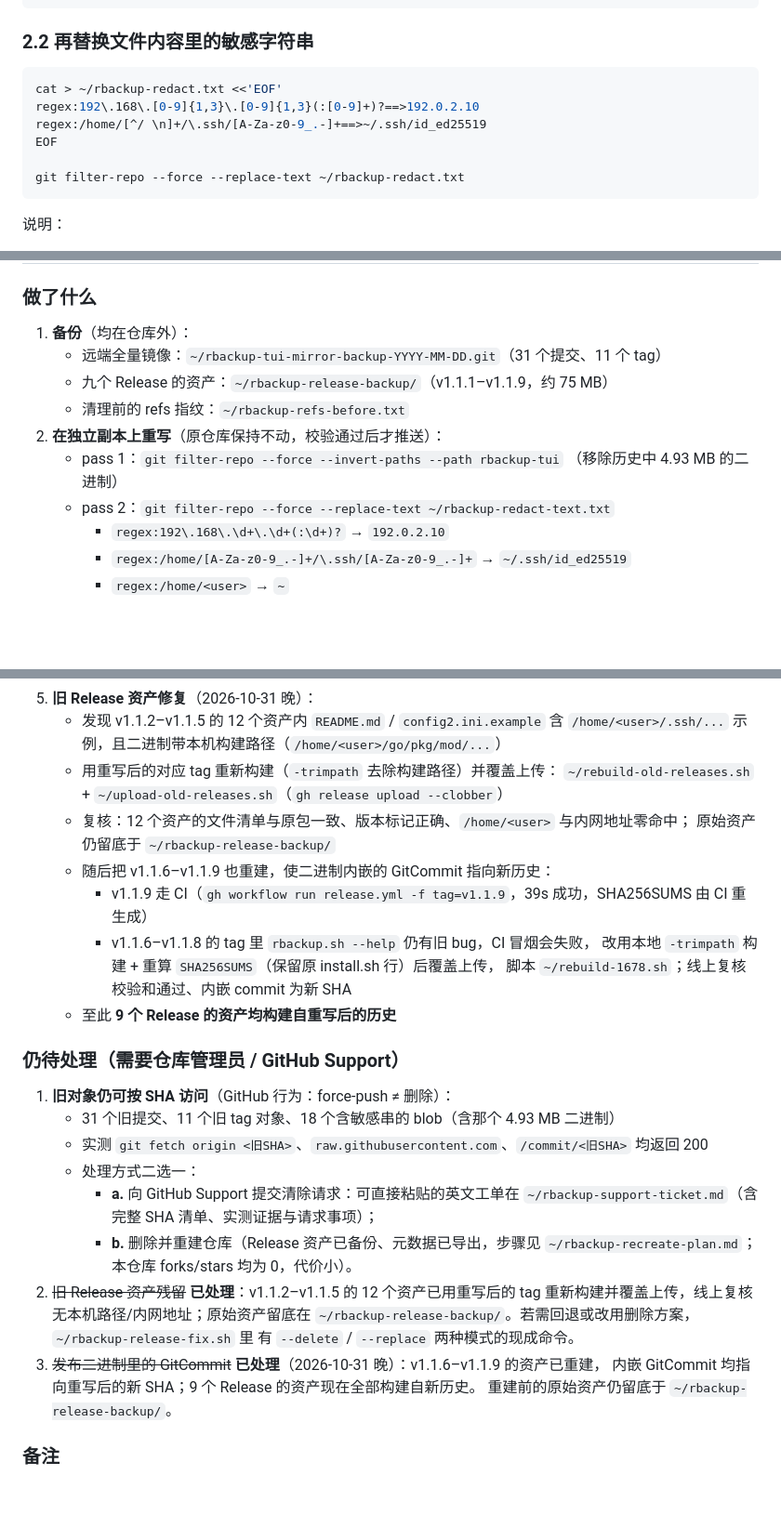
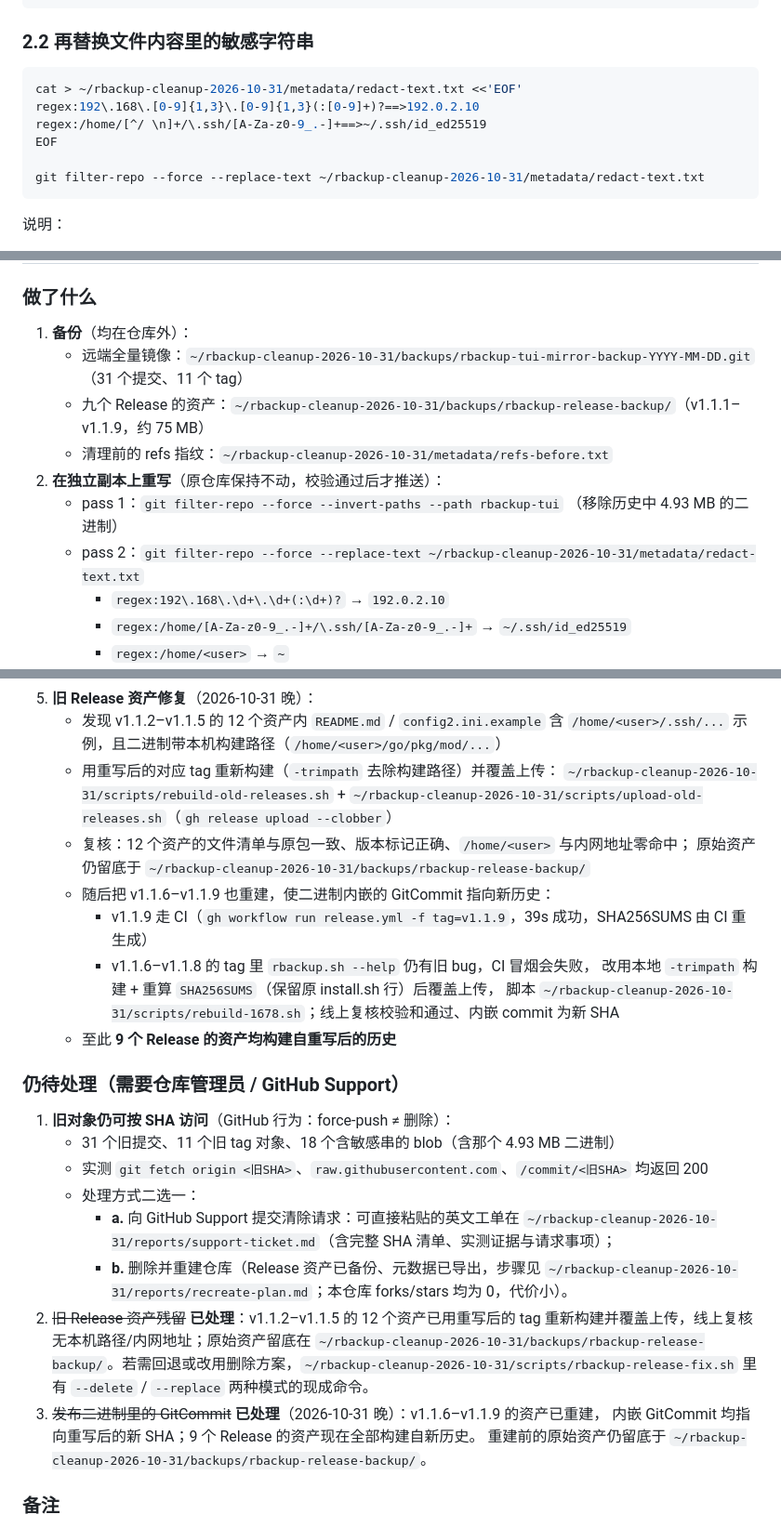
Before and after one commit to lockejet/rbackup-tui, a Markdown page: docs/CLEAN-HISTORY.md, 3 parts joined by grey strips. Shown at 93% size. Rendered like a GitHub page; blank space fills up the shorter version.

Commit message:
docs: 清理工作材料集中到 ~/rbackup-cleanup-2026-10-31/
之前把工单、备份、脚本直接散落在 home 根目录，改为按
reports/ metadata/ backups/ scripts/ 分类存放，文档内路径同步更新。

````diff
--- a/docs/CLEAN-HISTORY.md
+++ b/docs/CLEAN-HISTORY.md
@@ -96,12 +96,12 @@ git filter-repo --force --invert-paths --path rbackup-tui
 ### 2.2 再替换文件内容里的敏感字符串
 
 ```bash
-cat > ~/rbackup-redact.txt <<'EOF'
+cat > ~/rbackup-cleanup-2026-10-31/metadata/redact-text.txt <<'EOF'
 regex:192\.168\.[0-9]{1,3}\.[0-9]{1,3}(:[0-9]+)?==>192.0.2.10
 regex:/home/[^/ \n]+/\.ssh/[A-Za-z0-9_.-]+==>~/.ssh/id_ed25519
 EOF
 
-git filter-repo --force --replace-text ~/rbackup-redact.txt
+git filter-repo --force --replace-text ~/rbackup-cleanup-2026-10-31/metadata/redact-text.txt
 ```
 
 说明：
@@ -194,13 +194,13 @@ git push --mirror git@github.com:lockejet/rbackup-tui.git
 ### 做了什么
 
 1. **备份**（均在仓库外）：
-   - 远端全量镜像：`~/rbackup-tui-mirror-backup-YYYY-MM-DD.git`（31 个提交、11 个 tag）
-   - 九个 Release 的资产：`~/rbackup-release-backup/`（v1.1.1–v1.1.9，约 75 MB）
-   - 清理前的 refs 指纹：`~/rbackup-refs-before.txt`
+   - 远端全量镜像：`~/rbackup-cleanup-2026-10-31/backups/rbackup-tui-mirror-backup-YYYY-MM-DD.git`（31 个提交、11 个 tag）
+   - 九个 Release 的资产：`~/rbackup-cleanup-2026-10-31/backups/rbackup-release-backup/`（v1.1.1–v1.1.9，约 75 MB）
+   - 清理前的 refs 指纹：`~/rbackup-cleanup-2026-10-31/metadata/refs-before.txt`
 2. **在独立副本上重写**（原仓库保持不动，校验通过后才推送）：
    - pass 1：`git filter-repo --force --invert-paths --path rbackup-tui`
      （移除历史中 4.93 MB 的二进制）
-   - pass 2：`git filter-repo --force --replace-text ~/rbackup-redact-text.txt`
+   - pass 2：`git filter-repo --force --replace-text ~/rbackup-cleanup-2026-10-31/metadata/redact-text.txt`
      - `regex:192\.168\.\d+\.\d+(:\d+)?` → `192.0.2.10`
      - `regex:/home/[A-Za-z0-9_.-]+/\.ssh/[A-Za-z0-9_.-]+` → `~/.ssh/id_ed25519`
      - `regex:/home/<user>` → `~`
@@ -216,14 +216,14 @@ git push --mirror git@github.com:lockejet/rbackup-tui.git
    - 发现 v1.1.2–v1.1.5 的 12 个资产内 `README.md` / `config2.ini.example` 含
      `/home/<user>/.ssh/...` 示例，且二进制带本机构建路径（`/home/<user>/go/pkg/mod/...`）
    - 用重写后的对应 tag 重新构建（`-trimpath` 去除构建路径）并覆盖上传：
-     `~/rebuild-old-releases.sh` + `~/upload-old-releases.sh`（`gh release upload --clobber`）
+     `~/rbackup-cleanup-2026-10-31/scripts/rebuild-old-releases.sh` + `~/rbackup-cleanup-2026-10-31/scripts/upload-old-releases.sh`（`gh release upload --clobber`）
    - 复核：12 个资产的文件清单与原包一致、版本标记正确、`/home/<user>` 与内网地址零命中；
-     原始资产仍留底于 `~/rbackup-release-backup/`
+     原始资产仍留底于 `~/rbackup-cleanup-2026-10-31/backups/rbackup-release-backup/`
    - 随后把 v1.1.6–v1.1.9 也重建，使二进制内嵌的 GitCommit 指向新历史：
      - v1.1.9 走 CI（`gh workflow run release.yml -f tag=v1.1.9`，39s 成功，SHA256SUMS 由 CI 重生成）
      - v1.1.6–v1.1.8 的 tag 里 `rbackup.sh --help` 仍有旧 bug，CI 冒烟会失败，
        改用本地 `-trimpath` 构建 + 重算 `SHA256SUMS`（保留原 install.sh 行）后覆盖上传，
-       脚本 `~/rebuild-1678.sh`；线上复核校验和通过、内嵌 commit 为新 SHA
+       脚本 `~/rbackup-cleanup-2026-10-31/scripts/rebuild-1678.sh`；线上复核校验和通过、内嵌 commit 为新 SHA
    - 至此 **9 个 Release 的资产均构建自重写后的历史**
 
 ### 仍待处理（需要仓库管理员 / GitHub Support）
@@ -233,16 +233,16 @@ git push --mirror git@github.com:lockejet/rbackup-tui.git
    - 实测 `git fetch origin <旧SHA>`、`raw.githubusercontent.com`、`/commit/<旧SHA>` 均返回 200
    - 处理方式二选一：
      - **a.** 向 GitHub Support 提交清除请求：可直接粘贴的英文工单在
-       `~/rbackup-support-ticket.md`（含完整 SHA 清单、实测证据与请求事项）；
+       `~/rbackup-cleanup-2026-10-31/reports/support-ticket.md`（含完整 SHA 清单、实测证据与请求事项）；
      - **b.** 删除并重建仓库（Release 资产已备份、元数据已导出，步骤见
-       `~/rbackup-recreate-plan.md`；本仓库 forks/stars 均为 0，代价小）。
+       `~/rbackup-cleanup-2026-10-31/reports/recreate-plan.md`；本仓库 forks/stars 均为 0，代价小）。
 2. ~~旧 Release 资产残留~~ **已处理**：v1.1.2–v1.1.5 的 12 个资产已用重写后的 tag
    重新构建并覆盖上传，线上复核无本机路径/内网地址；原始资产留底在
-   `~/rbackup-release-backup/`。若需回退或改用删除方案，`~/rbackup-release-fix.sh` 里
+   `~/rbackup-cleanup-2026-10-31/backups/rbackup-release-backup/`。若需回退或改用删除方案，`~/rbackup-cleanup-2026-10-31/scripts/rbackup-release-fix.sh` 里
    有 `--delete` / `--replace` 两种模式的现成命令。
 3. ~~发布二进制里的 GitCommit~~ **已处理**（2026-10-31 晚）：v1.1.6–v1.1.9 的资产已重建，
    内嵌 GitCommit 均指向重写后的新 SHA；9 个 Release 的资产现在全部构建自新历史。
-   重建前的原始资产仍留底于 `~/rbackup-release-backup/`。
+   重建前的原始资产仍留底于 `~/rbackup-cleanup-2026-10-31/backups/rbackup-release-backup/`。
 
 ### 备注
 
````
Also changed, not shown: other parts of docs/CLEAN-HISTORY.md (+1 -1 lines).
